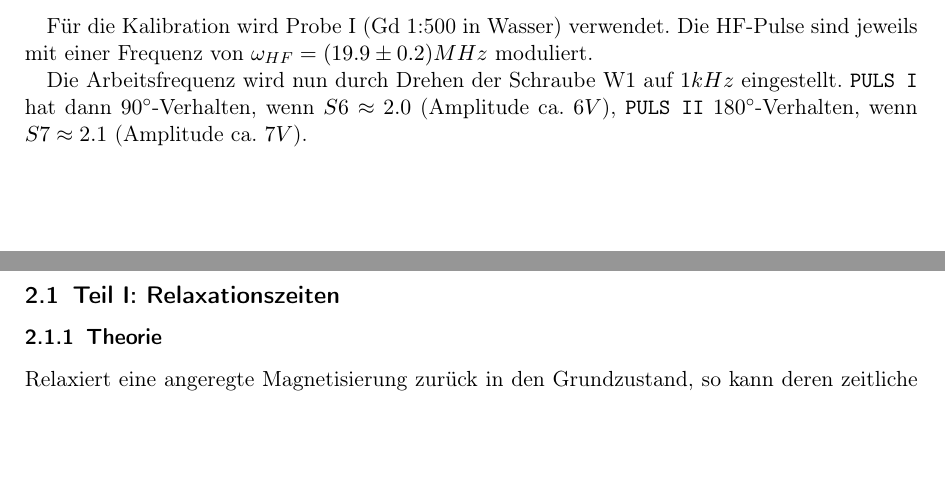
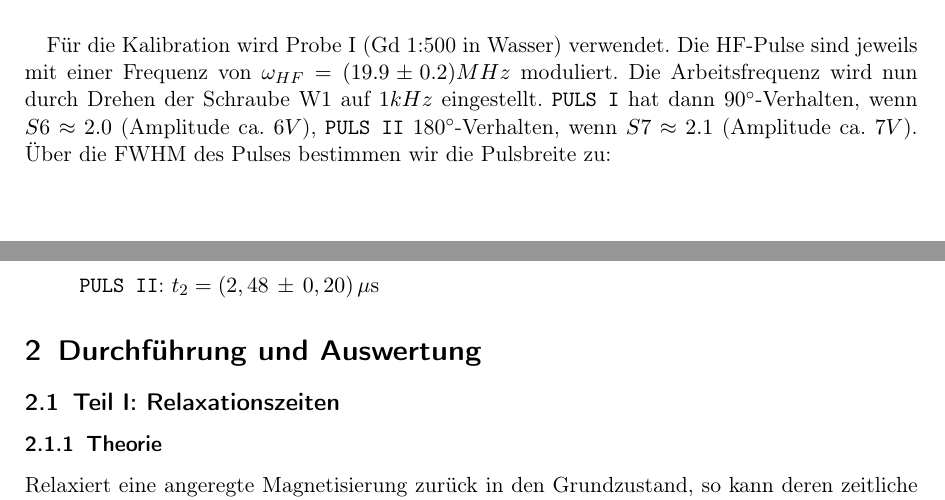
Before and after one commit to aimpertro/NMRSpectroscopy, a LaTeX document (Auswertung/lange_Auswertung_NMR.tex): two parts of pages 4 and 5 of 11 before the commit and two parts of pages 4 and 5 of 12 after it, joined at a grey line, cut so that both start at the same text, the shorter picture padded with empty space. Compiled offline with pdfLaTeX.

Commit message:
Minor changes and additions.

```diff
--- a/Auswertung/lange_Auswertung_NMR.tex
+++ b/Auswertung/lange_Auswertung_NMR.tex
@@ -46,6 +46,7 @@
 \newcommand{\nm}{\, \mathrm{nm}}
 \newcommand{\cm}{\, \mathrm{cm}}
 \newcommand{\nn}{\, \mathrm{nN}}
+\newcommand{\us}{\, \mathrm{\mu s}}
 \newcommand{\npm}{\, \mathrm{N/m}}
 
 \begin{document}
@@ -124,3 +123,4 @@ Um nun die Pulse zu kalibrieren, wird das in der Spule induzierte Signal auf dem
 	% hier schon der komplixiert Fall, dass 2 Bilder nebeneinander gesetzt werden
 	\parbox{60mm}{
 		\centering
+		\includegraphics[width=55mm]{./Resources/pulse_train.jpg}
@@ -128,16 +127,20 @@ Um nun die Pulse zu kalibrieren, wird das in der Spule induzierte Signal auf dem
 		\caption{Pulsform direkt nach dem Signalgenerator.}
+		\label{fig:pulse_signal}
 	}
 	\hfill  % fuegt Platz ein, das rueckt die beiden Bilder an den Rand
 	\parbox{60mm}{
 		\centering
-		\includegraphics[width=48mm]{./Resources/single_pulse_event.jpg}
+		\includegraphics[width=55mm]{./Resources/single_pulse_event.jpg}
 		\caption{Induziertes Signal in der Spule zur Pulskalibration.}
+		\label{fig:pulse_induced}
 	}
 \end{figure}
 
-Für die Kalibration wird Probe I (Gd 1:500 in Wasser) verwendet. Die HF-Pulse sind jeweils mit einer Frequenz von $\omega_{HF} = (19.9 \pm 0.2) MHz$ moduliert.
-
-Die Arbeitsfrequenz wird nun durch Drehen der Schraube W1 auf $1kHz$ eingestellt. \texttt{PULS I} hat dann $90^\circ$-Verhalten, wenn $S6 \approx 2.0$ (Amplitude ca. $6V$), \texttt{PULS II} $180^\circ$-Verhalten, wenn $S7 \approx 2.1$ (Amplitude ca. $7V$).
+Für die Kalibration wird Probe I (Gd 1:500 in Wasser) verwendet. Die HF-Pulse sind jeweils mit einer Frequenz von $\omega_{HF} = (19.9 \pm 0.2) MHz$ moduliert. Die Arbeitsfrequenz wird nun durch Drehen der Schraube W1 auf $1kHz$ eingestellt. \texttt{PULS I} hat dann $90^\circ$-Verhalten, wenn $S6 \approx 2.0$ (Amplitude ca. $6V$), \texttt{PULS II} $180^\circ$-Verhalten, wenn $S7 \approx 2.1$ (Amplitude ca. $7V$). Über die FWHM des Pulses bestimmen wir die Pulsbreite zu:
+\begin{itemize}
+	\item[] \texttt{PULS I}: $t_1=\err{1,41}{0,10}\us$
+	\item[] \texttt{PULS II}: $t_2=\err{2,48}{0,20}\us$
+\end{itemize}
 
 \section{Durchführung und Auswertung}
 
```
Also changed, not shown: Auswertung/lange_Auswertung_NMR.bbl, Auswertung/lange_Auswertung_NMR.pdf, Auswertung/lange_Auswertung_NMR.tex (13 more changed lines), 5 other files.
